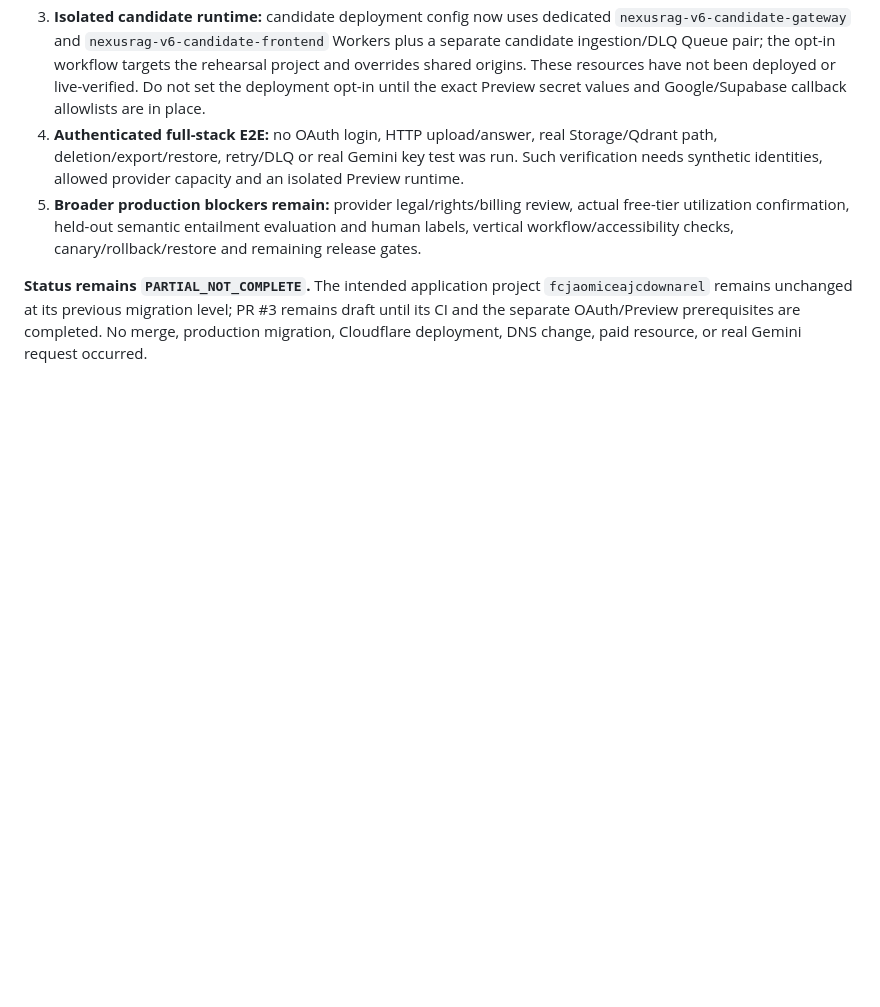
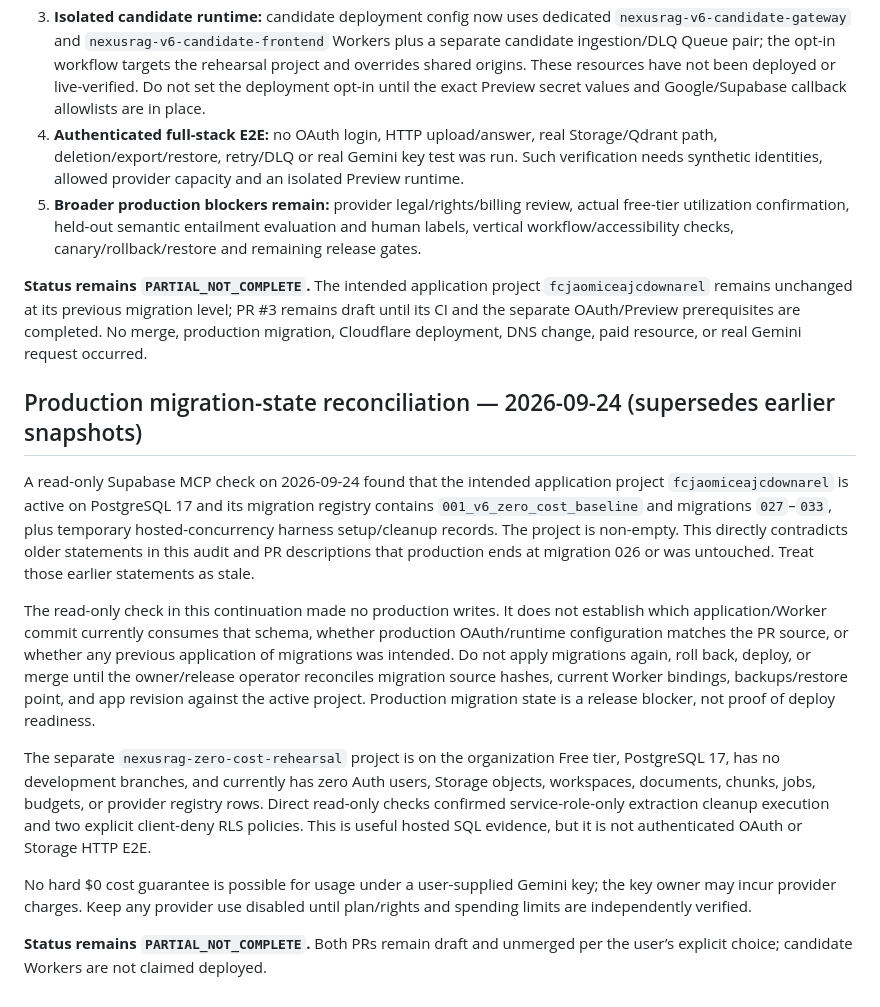
Before and after one commit to Anupam0202/NexusRAG, a Markdown page: docs/MASTER_PROMPT_AUDIT.md, the part around the change. Drawn GitHub-style; blank space fills up the shorter version.

Commit message:
docs: reconcile production migration state and release blockers

```diff
--- a/docs/MASTER_PROMPT_AUDIT.md
+++ b/docs/MASTER_PROMPT_AUDIT.md
@@ -238,3 +238,15 @@ The following candidate update is **not merged or deployed**. It targets the sam
 5. **Broader production blockers remain:** provider legal/rights/billing review, actual free-tier utilization confirmation, held-out semantic entailment evaluation and human labels, vertical workflow/accessibility checks, canary/rollback/restore and remaining release gates.
 
 **Status remains `PARTIAL_NOT_COMPLETE`.** The intended application project `fcjaomiceajcdownarel` remains unchanged at its previous migration level; PR #3 remains draft until its CI and the separate OAuth/Preview prerequisites are completed. No merge, production migration, Cloudflare deployment, DNS change, paid resource, or real Gemini request occurred.
+
+## Production migration-state reconciliation — 2026-09-24 (supersedes earlier snapshots)
+
+A read-only Supabase MCP check on 2026-09-24 found that the intended application project `fcjaomiceajcdownarel` is active on PostgreSQL 17 and its migration registry contains `001_v6_zero_cost_baseline` and migrations `027`–`033`, plus temporary hosted-concurrency harness setup/cleanup records. The project is non-empty. This directly contradicts older statements in this audit and PR descriptions that production ends at migration 026 or was untouched. Treat those earlier statements as stale.
+
+The read-only check in this continuation made no production writes. It does not establish which application/Worker commit currently consumes that schema, whether production OAuth/runtime configuration matches the PR source, or whether any previous application of migrations was intended. Do not apply migrations again, roll back, deploy, or merge until the owner/release operator reconciles migration source hashes, current Worker bindings, backups/restore point, and app revision against the active project. Production migration state is a release blocker, not proof of deploy readiness.
+
+The separate `nexusrag-zero-cost-rehearsal` project is on the organization Free tier, PostgreSQL 17, has no development branches, and currently has zero Auth users, Storage objects, workspaces, documents, chunks, jobs, budgets, or provider registry rows. Direct read-only checks confirmed service-role-only extraction cleanup execution and two explicit client-deny RLS policies. This is useful hosted SQL evidence, but it is not authenticated OAuth or Storage HTTP E2E.
+
+No hard $0 cost guarantee is possible for usage under a user-supplied Gemini key; the key owner may incur provider charges. Keep any provider use disabled until plan/rights and spending limits are independently verified.
+
+**Status remains `PARTIAL_NOT_COMPLETE`.** Both PRs remain draft and unmerged per the user’s explicit choice; candidate Workers are not claimed deployed.
```
